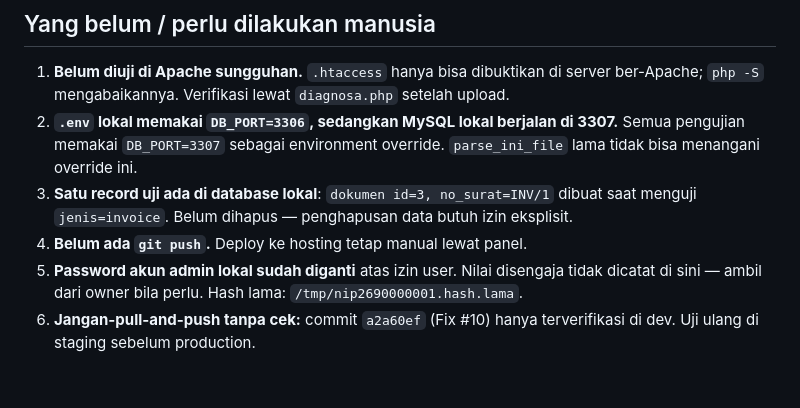
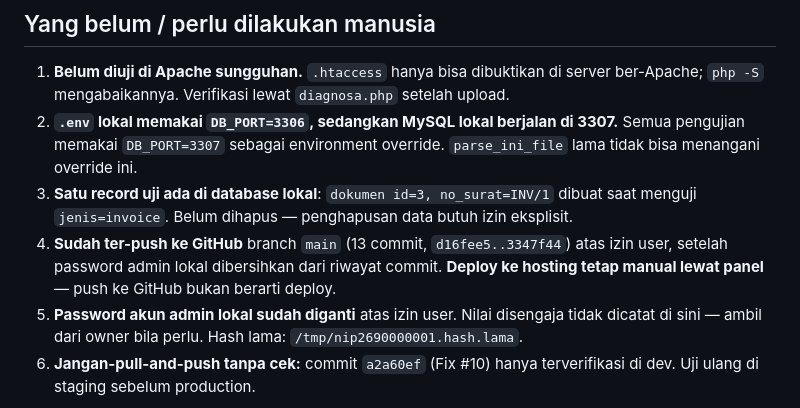
Before and after one commit to ranupaners-arch/verif.almutqon, a Markdown page: handoffs/verif-refactor-hosting.md, the part around the change. Drawn GitHub-style; blank space fills up the shorter version.

Commit message:
Perbarui handoff: sudah ter-push, bukan deploy
Baris lama masih menyatakan belum ada git push, yang sudah tidak benar
per 2026-09-30. Diluruskan agar sesi berikutnya tidak salah baca status.

```diff
--- a/handoffs/verif-refactor-hosting.md
+++ b/handoffs/verif-refactor-hosting.md
@@ -42,7 +42,7 @@ Commit `d16fee5` = titik balik sebelum refactor. Tujuh commit refactor menyusul.
 1. **Belum diuji di Apache sungguhan.** `.htaccess` hanya bisa dibuktikan di server ber-Apache; `php -S` mengabaikannya. Verifikasi lewat `diagnosa.php` setelah upload.
 2. **`.env` lokal memakai `DB_PORT=3306`, sedangkan MySQL lokal berjalan di 3307.** Semua pengujian memakai `DB_PORT=3307` sebagai environment override. `parse_ini_file` lama tidak bisa menangani override ini.
 3. **Satu record uji ada di database lokal**: `dokumen id=3, no_surat=INV/1` dibuat saat menguji `jenis=invoice`. Belum dihapus — penghapusan data butuh izin eksplisit.
-4. **Belum ada `git push`.** Deploy ke hosting tetap manual lewat panel.
+4. **Sudah ter-push ke GitHub** branch `main` (13 commit, `d16fee5..3347f44`) atas izin user, setelah password admin lokal dibersihkan dari riwayat commit. **Deploy ke hosting tetap manual lewat panel** — push ke GitHub bukan berarti deploy.
 5. **Password akun admin lokal sudah diganti** atas izin user. Nilai disengaja tidak dicatat di sini — ambil dari owner bila perlu. Hash lama: `/tmp/nip2690000001.hash.lama`.
 6. **Jangan-pull-and-push tanpa cek:** commit `a2a60ef` (Fix #10) hanya terverifikasi di dev. Uji ulang di staging sebelum production.
 
```
